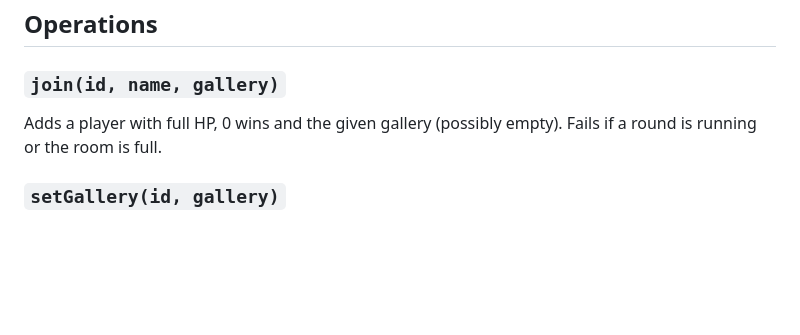
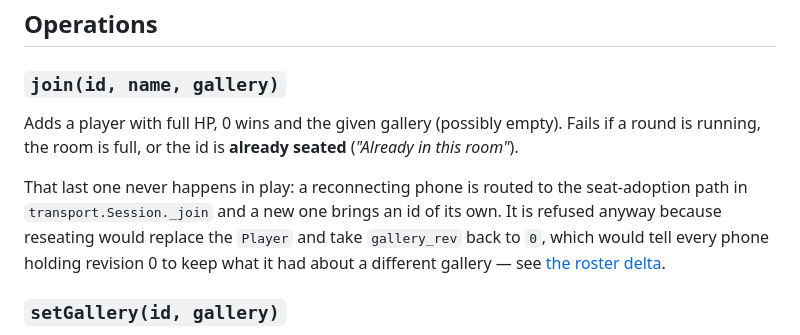
Before and after one commit to Basiliskenzahn/Laser-Tag, a Markdown page: docs/server/game-rules.md, the part around the change. Drawn GitHub-style; blank space fills up the shorter version.

Commit message:
Say in the rules doc that a seated id cannot be reseated
Room.join now refuses an id that is already in the room, and game-rules.md
described only the running/full cases. Records why it is refused rather than
left unreachable: reseating replaces the Player and takes gallery_rev back to 0,
which would tell every phone holding revision 0 to keep what it had about a
different gallery.

Co-Authored-By: Claude Opus 5 (1M context) <noreply@anthropic.com>

```diff
--- a/docs/server/game-rules.md
+++ b/docs/server/game-rules.md
@@ -42,7 +42,9 @@ There's no timer that moves `countdown` to `playing`. Instead `update()` checks
 
 ### `join(id, name, gallery)`
 
-Adds a player with full HP, 0 wins and the given gallery (possibly empty). Fails if a round is running or the room is full.
+Adds a player with full HP, 0 wins and the given gallery (possibly empty). Fails if a round is running, the room is full, or the id is **already seated** (*"Already in this room"*).
+
+That last one never happens in play: a reconnecting phone is routed to the seat-adoption path in `transport.Session._join` and a new one brings an id of its own. It is refused anyway because reseating would replace the `Player` and take `gallery_rev` back to `0`, which would tell every phone holding revision 0 to keep what it had about a different gallery — see [the roster delta](protocol.md#the-roster-delta).
 
 ### `setGallery(id, gallery)`
 
```
